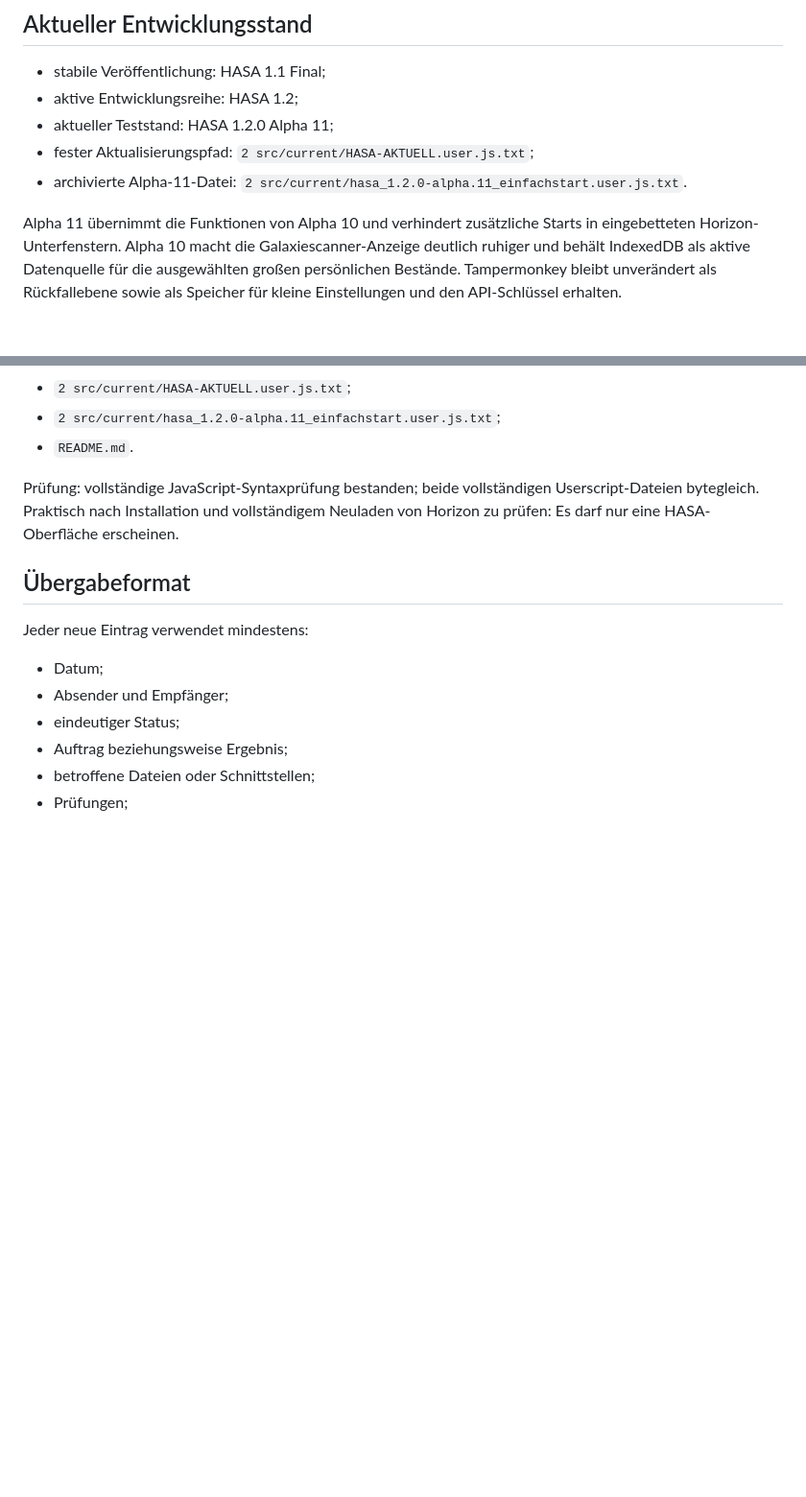
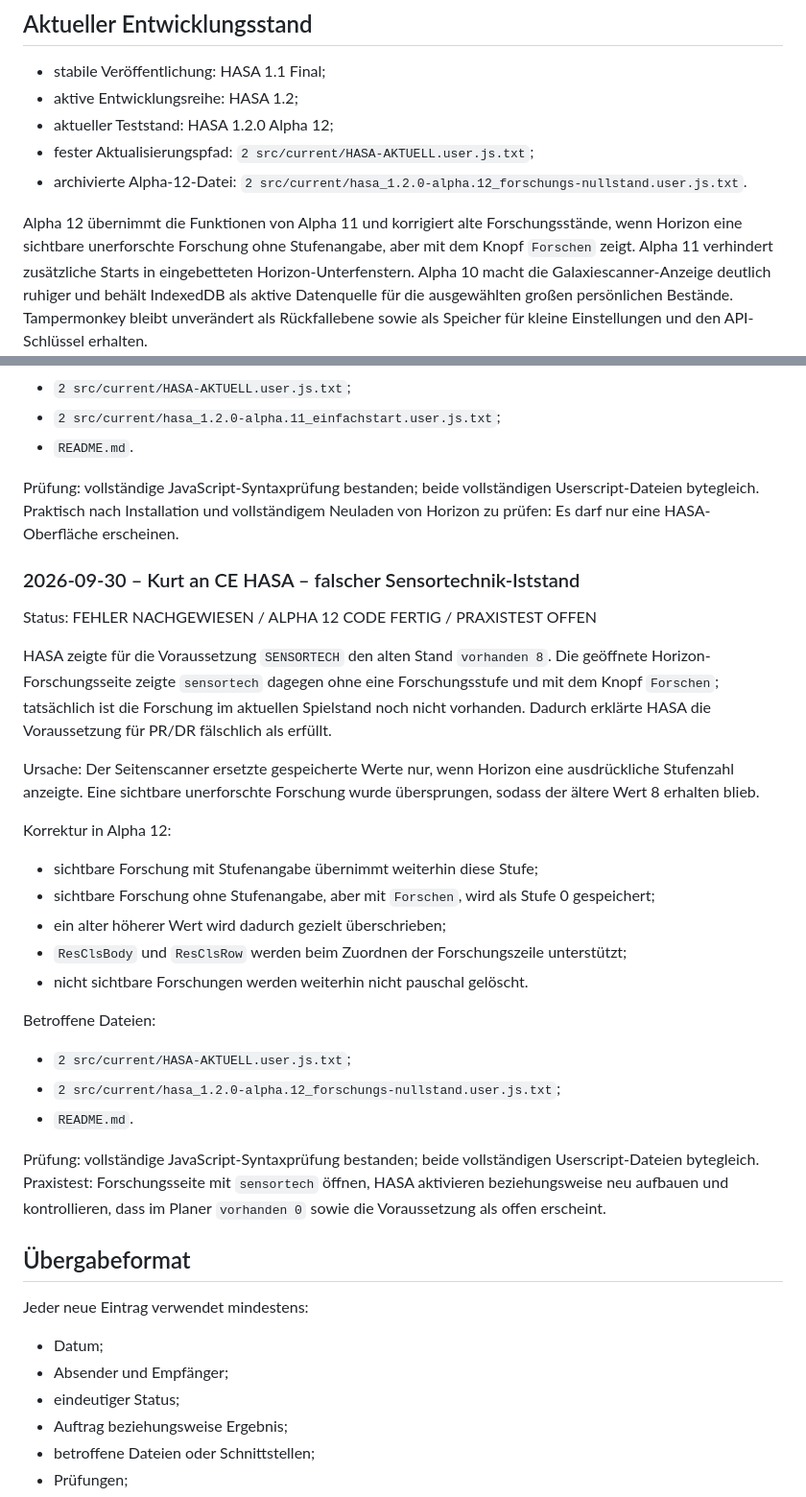
Before and after one commit to KurtV731/hasa, a Markdown page: 1 docs/schwarzes_brett.md, 2 parts joined by grey strips. Shown at 96% size. Rendered like a GitHub page; blank space fills up the shorter version.

Commit message:
Falschen Sensortechnik-Iststand und Alpha 12 dokumentieren

```diff
--- a/1 docs/schwarzes_brett.md
+++ b/1 docs/schwarzes_brett.md
@@ -119,13 +119,15 @@ eine neue Runde wird durch eine eigene Rundenkennung getrennt.
 
 - stabile Veröffentlichung: HASA 1.1 Final;
 - aktive Entwicklungsreihe: HASA 1.2;
-- aktueller Teststand: HASA 1.2.0 Alpha 11;
+- aktueller Teststand: HASA 1.2.0 Alpha 12;
 - fester Aktualisierungspfad:
   `2 src/current/HASA-AKTUELL.user.js.txt`;
-- archivierte Alpha-11-Datei:
-  `2 src/current/hasa_1.2.0-alpha.11_einfachstart.user.js.txt`.
+- archivierte Alpha-12-Datei:
+  `2 src/current/hasa_1.2.0-alpha.12_forschungs-nullstand.user.js.txt`.
 
-Alpha 11 übernimmt die Funktionen von Alpha 10 und verhindert zusätzliche Starts
+Alpha 12 übernimmt die Funktionen von Alpha 11 und korrigiert alte Forschungsstände,
+wenn Horizon eine sichtbare unerforschte Forschung ohne Stufenangabe, aber mit dem
+Knopf `Forschen` zeigt. Alpha 11 verhindert zusätzliche Starts
 in eingebetteten Horizon-Unterfenstern. Alpha 10 macht die Galaxiescanner-Anzeige
 deutlich ruhiger und behält IndexedDB als aktive
 Datenquelle für die ausgewählten großen persönlichen Bestände. Tampermonkey bleibt
@@ -614,6 +616,39 @@ Prüfung: vollständige JavaScript-Syntaxprüfung bestanden; beide vollständige
 Userscript-Dateien bytegleich. Praktisch nach Installation und vollständigem
 Neuladen von Horizon zu prüfen: Es darf nur eine HASA-Oberfläche erscheinen.
 
+### 2026-09-30 – Kurt an CE HASA – falscher Sensortechnik-Iststand
+
+Status: FEHLER NACHGEWIESEN / ALPHA 12 CODE FERTIG / PRAXISTEST OFFEN
+
+HASA zeigte für die Voraussetzung `SENSORTECH` den alten Stand `vorhanden 8`.
+Die geöffnete Horizon-Forschungsseite zeigte `sensortech` dagegen ohne eine
+Forschungsstufe und mit dem Knopf `Forschen`; tatsächlich ist die Forschung im
+aktuellen Spielstand noch nicht vorhanden. Dadurch erklärte HASA die Voraussetzung
+für PR/DR fälschlich als erfüllt.
+
+Ursache: Der Seitenscanner ersetzte gespeicherte Werte nur, wenn Horizon eine
+ausdrückliche Stufenzahl anzeigte. Eine sichtbare unerforschte Forschung wurde
+übersprungen, sodass der ältere Wert 8 erhalten blieb.
+
+Korrektur in Alpha 12:
+
+- sichtbare Forschung mit Stufenangabe übernimmt weiterhin diese Stufe;
+- sichtbare Forschung ohne Stufenangabe, aber mit `Forschen`, wird als Stufe 0 gespeichert;
+- ein alter höherer Wert wird dadurch gezielt überschrieben;
+- `ResClsBody` und `ResClsRow` werden beim Zuordnen der Forschungszeile unterstützt;
+- nicht sichtbare Forschungen werden weiterhin nicht pauschal gelöscht.
+
+Betroffene Dateien:
+
+- `2 src/current/HASA-AKTUELL.user.js.txt`;
+- `2 src/current/hasa_1.2.0-alpha.12_forschungs-nullstand.user.js.txt`;
+- `README.md`.
+
+Prüfung: vollständige JavaScript-Syntaxprüfung bestanden; beide vollständigen
+Userscript-Dateien bytegleich. Praxistest: Forschungsseite mit `sensortech` öffnen,
+HASA aktivieren beziehungsweise neu aufbauen und kontrollieren, dass im Planer
+`vorhanden 0` sowie die Voraussetzung als offen erscheint.
+
 ## Übergabeformat
 
 Jeder neue Eintrag verwendet mindestens:
```
